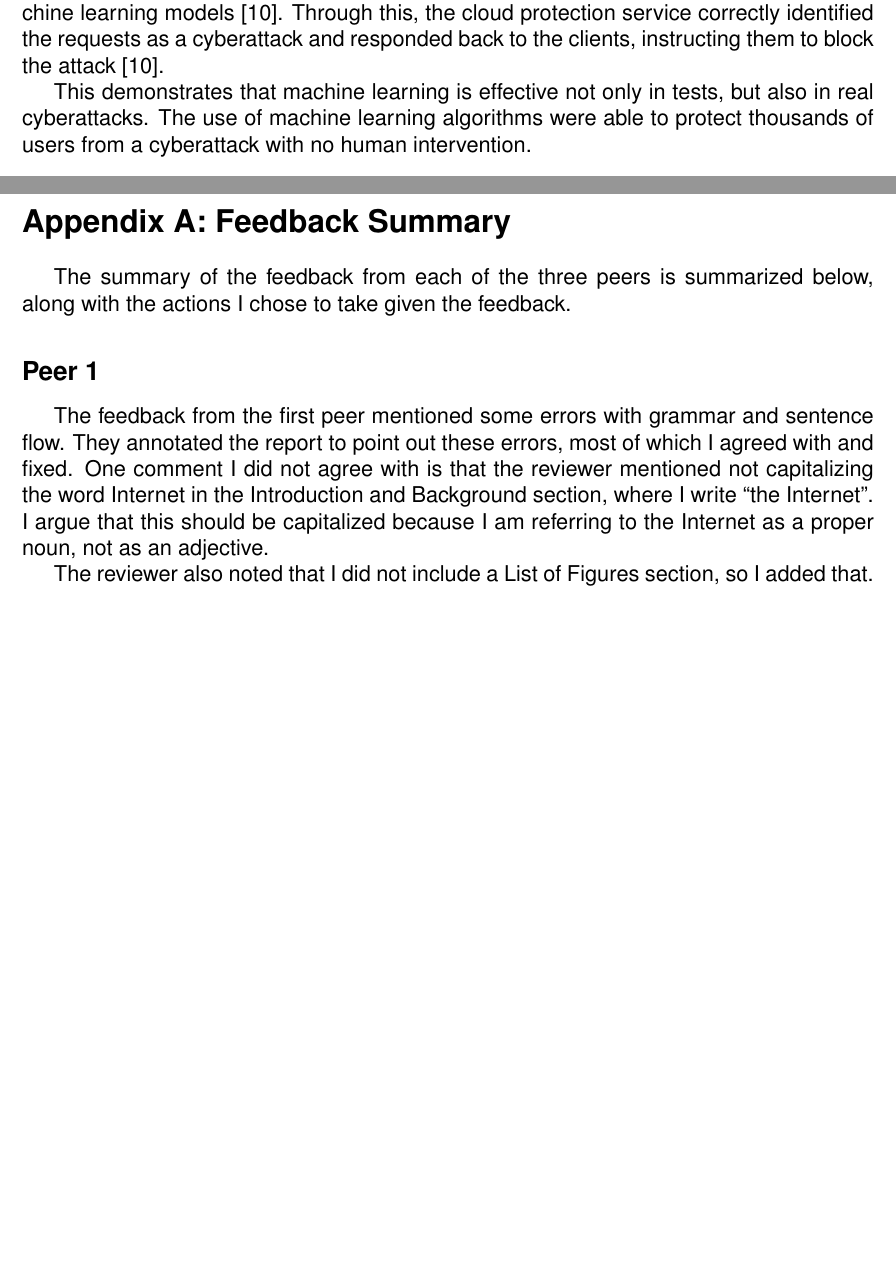
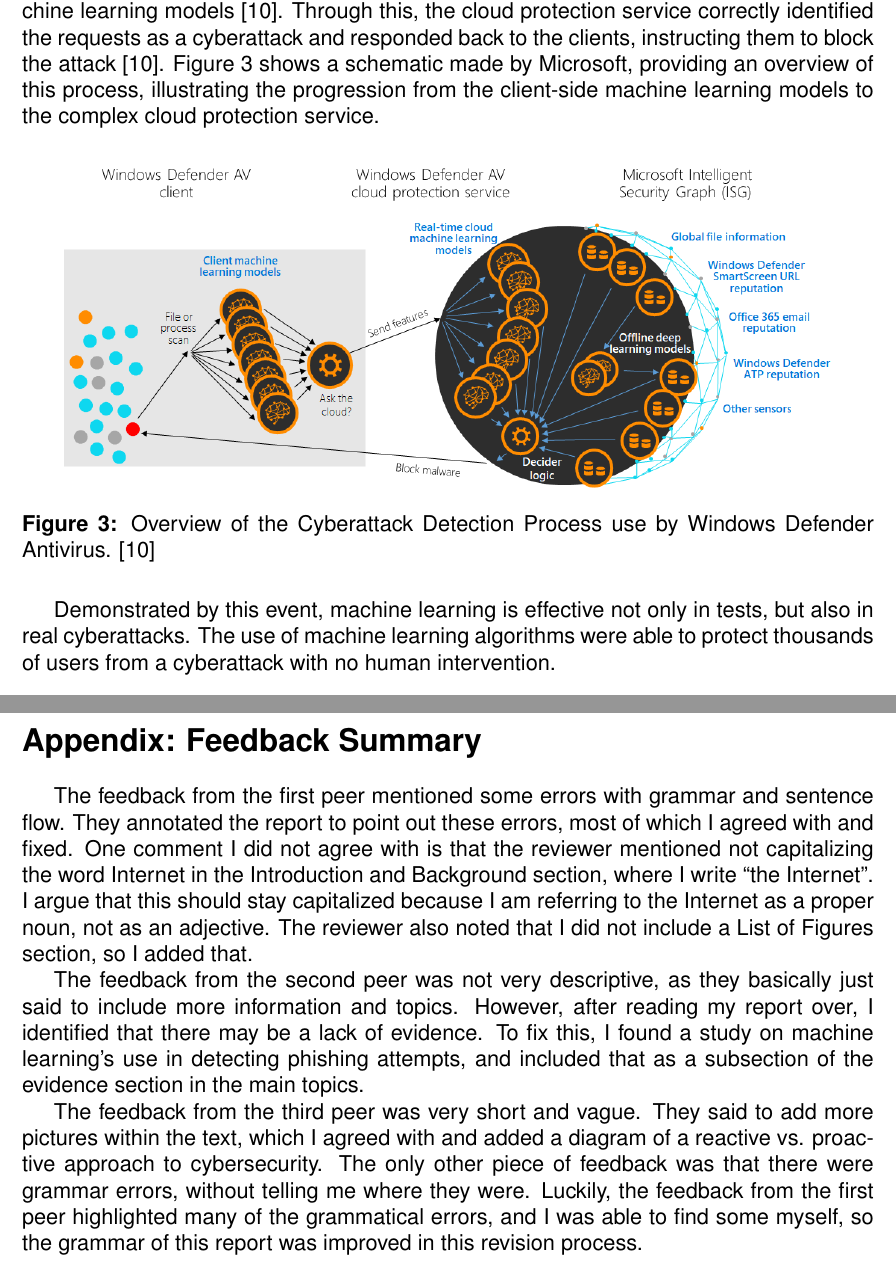
Before and after one commit to Danpythonman/ENG2003_term_project1, a LaTeX document (term_project_1.tex, which reads sections/feedbackSummary/feedbackSummary.tex, sections/mainTopics/mainTopics.tex): two parts of pages 9 and 14 of 14, joined at a grey line, cut so that both start at the same text, the shorter picture padded with empty space. Compiled offline with pdfLaTeX.

Commit message:
Added better concluding sentences to the evidence subsections, added an image of the Windows Defender Antivirus workflow, and added to the feedback summary appendix.

```diff
--- a/sections/feedbackSummary/feedbackSummary.tex
+++ b/sections/feedbackSummary/feedbackSummary.tex
@@ -1,12 +1,16 @@
-\section*{Appendix A: Feedback Summary}
+\section*{Appendix: Feedback Summary}
 \addcontentsline{toc}{section}{Appendix A: Feedback Summary}
-The summary of the feedback from each of the three peers is summarized below, along with the actions I chose to take given the feedback.
-
-\subsection*{Peer 1}
-\addcontentsline{toc}{subsection}{Peer 1}
 The feedback from the first peer mentioned some errors with grammar and sentence flow.
 They annotated the report to point out these errors, most of which I agreed with and fixed.
 One comment I did not agree with is that the reviewer mentioned not capitalizing the word Internet in the Introduction and Background section, where I write ``the Internet''.
-I argue that this should be capitalized because I am referring to the Internet as a proper noun, not as an adjective.
+I argue that this should stay capitalized because I am referring to the Internet as a proper noun, not as an adjective.
+The reviewer also noted that I did not include a List of Figures section, so I added that.
 
-The reviewer also noted that I did not include a List of Figures section, so I added that.
+The feedback from the second peer was not very descriptive, as they basically just said to include more information and topics.
+However, after reading my report over, I identified that there may be a lack of evidence.
+To fix this, I found a study on machine learning's use in detecting phishing attempts, and included that as a subsection of the evidence section in the main topics.
+
+The feedback from the third peer was very short and vague.
+They said to add more pictures within the text, which I agreed with and added a diagram of a reactive vs. proactive approach to cybersecurity.
+The only other piece of feedback was that there were grammar errors, without telling me where they were.
+Luckily, the feedback from the first peer highlighted many of the grammatical errors, and I was able to find some myself, so the grammar of this report was improved in this revision process.
--- a/sections/mainTopics/mainTopics.tex
+++ b/sections/mainTopics/mainTopics.tex
@@ -83,8 +86,15 @@
 The Windows Defender Antivirus features lightweight machine learning models built into the client, which responded immediately to the attack \cite{microsoft2018}.
 These models detected a high probability of maliciousness in the requests they were receiving, so they sent data to the Windows Defender Antivirus cloud protection service, which runs more complex machine learning models \cite{microsoft2018}.
 Through this, the cloud protection service correctly identified the requests as a cyberattack and responded back to the clients, instructing them to block the attack \cite{microsoft2018}.
+Figure 3 shows a schematic made by Microsoft, providing an overview of this process, illustrating the progression from the client-side machine learning models to the complex cloud protection service.
 
-This demonstrates that machine learning is effective not only in tests, but also in real cyberattacks.
+\begin{figure}[H]
+    \centering
+    \includegraphics[width=0.9\textwidth]{windows_defender_antivirus_diagram.png}
+    \caption[Windows Defender Antivirus Workflow]{Overview of the Cyberattack Detection Process use by Windows Defender Antivirus. \cite{microsoft2018}}
+\end{figure}
+
+Demonstrated by this event, machine learning is effective not only in tests, but also in real cyberattacks.
 The use of machine learning algorithms were able to protect thousands of users from a cyberattack with no human intervention.
 
 \section{Drawbacks of Machine Learning for Cybersecurity}
```
Also changed, not shown: images/windows_defender_antivirus_diagram.png (added), term_project_1.pdf, sections/mainTopics/mainTopics.tex (15 more changed lines), 2 other files.
